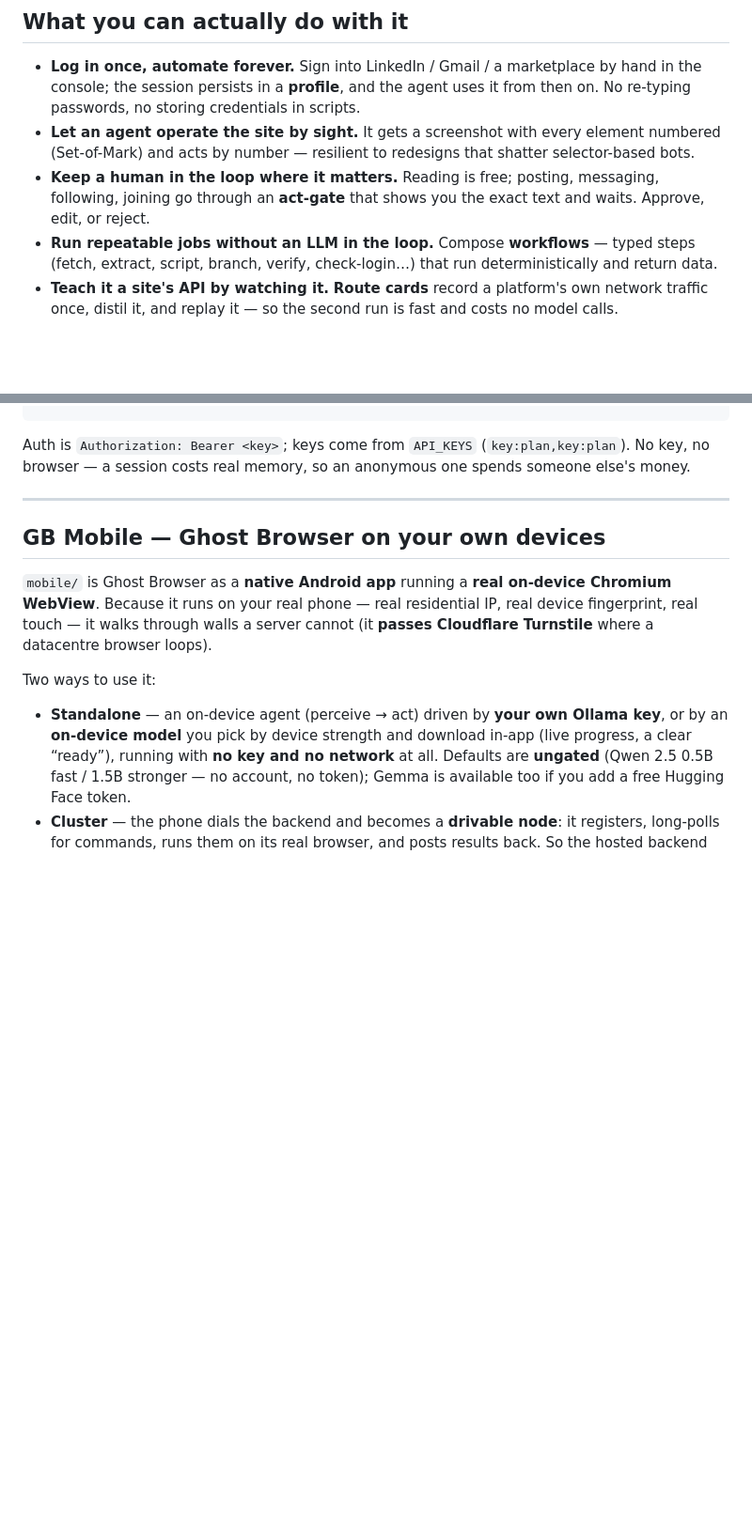
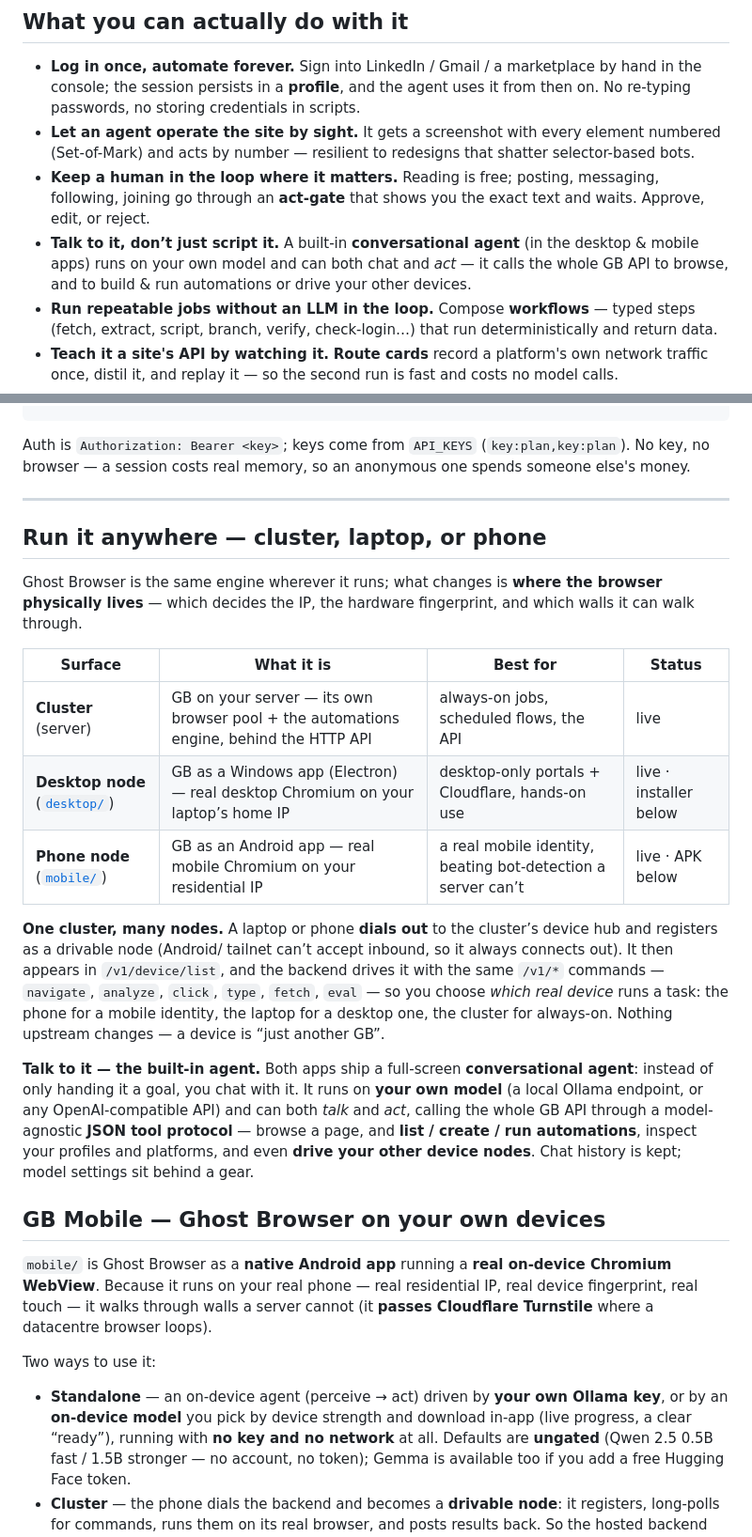
Before and after one commit to Wvdstoep/ghost-browser, a Markdown page: README.md, 2 parts joined by grey strips. Shown at 94% size. Rendered like a GitHub page; folded sections open; blank space fills up the shorter version.

Commit message:
readme: Run it anywhere — cluster/laptop/phone overview + device-node control + the conversational agent; where each stands

```diff
--- a/README.md
+++ b/README.md
@@ -28,6 +28,8 @@ Ghost Browser is the missing hands. You log into a site **once, by hand**, and f
 - **Log in once, automate forever.** Sign into LinkedIn / Gmail / a marketplace by hand in the console; the session persists in a **profile**, and the agent uses it from then on. No re-typing passwords, no storing credentials in scripts.
 - **Let an agent operate the site by sight.** It gets a screenshot with every element numbered (Set-of-Mark) and acts by number — resilient to redesigns that shatter selector-based bots.
 - **Keep a human in the loop where it matters.** Reading is free; posting, messaging, following, joining go through an **act-gate** that shows you the exact text and waits. Approve, edit, or reject.
+- **Talk to it, don’t just script it.** A built-in **conversational agent** (in the desktop & mobile apps) runs on your own
+  model and can both chat and *act* — it calls the whole GB API to browse, and to build & run automations or drive your other devices.
 - **Run repeatable jobs without an LLM in the loop.** Compose **workflows** — typed steps (fetch, extract, script, branch, verify, check-login…) that run deterministically and return data.
 - **Teach it a site's API by watching it.** **Route cards** record a platform's own network traffic once, distil it, and replay it — so the second run is fast and costs no model calls.
 - **Run many accounts, each isolated.** One **profile** per account, isolated cookies and storage, each labelled with the site it's signed into.
@@ -158,6 +160,28 @@ Auth is `Authorization: Bearer <key>`; keys come from `API_KEYS` (`key:plan,key:
 
 ---
 
+## Run it anywhere — cluster, laptop, or phone
+
+Ghost Browser is the same engine wherever it runs; what changes is **where the browser physically lives** — which decides the
+IP, the hardware fingerprint, and which walls it can walk through.
+
+| Surface | What it is | Best for | Status |
+|---|---|---|---|
+| **Cluster** (server) | GB on your server — its own browser pool + the automations engine, behind the HTTP API | always-on jobs, scheduled flows, the API | live |
+| **Desktop node** ([`desktop/`](desktop/)) | GB as a Windows app (Electron) — real desktop Chromium on your laptop’s home IP | desktop-only portals + Cloudflare, hands-on use | live · installer below |
+| **Phone node** ([`mobile/`](mobile/)) | GB as an Android app — real mobile Chromium on your residential IP | a real mobile identity, beating bot-detection a server can’t | live · APK below |
+
+**One cluster, many nodes.** A laptop or phone **dials out** to the cluster’s device hub and registers as a drivable node (Android/
+tailnet can’t accept inbound, so it always connects out). It then appears in `/v1/device/list`, and the backend drives it with the
+same `/v1/*` commands — `navigate`, `analyze`, `click`, `type`, `fetch`, `eval` — so you choose *which real device* runs a task:
+the phone for a mobile identity, the laptop for a desktop one, the cluster for always-on. Nothing upstream changes — a device is
+“just another GB”.
+
+**Talk to it — the built-in agent.** Both apps ship a full-screen **conversational agent**: instead of only handing it a goal, you
+chat with it. It runs on **your own model** (a local Ollama endpoint, or any OpenAI-compatible API) and can both *talk* and *act*,
+calling the whole GB API through a model-agnostic **JSON tool protocol** — browse a page, and **list / create / run automations**,
+inspect your profiles and platforms, and even **drive your other device nodes**. Chat history is kept; model settings sit behind a gear.
+
 ## GB Mobile — Ghost Browser on your own devices
 
 `mobile/` is Ghost Browser as a **native Android app** running a **real on-device Chromium WebView**.
```
